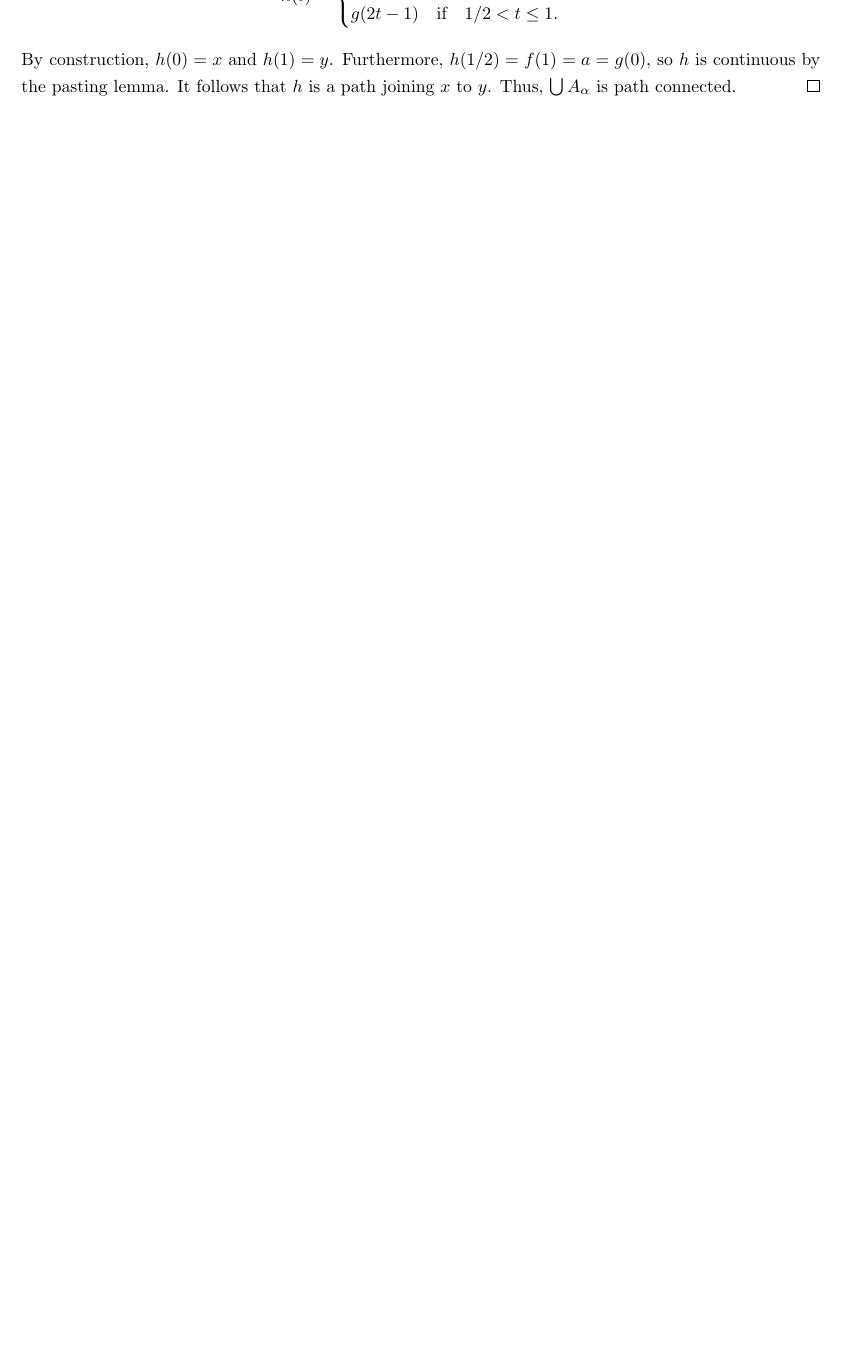
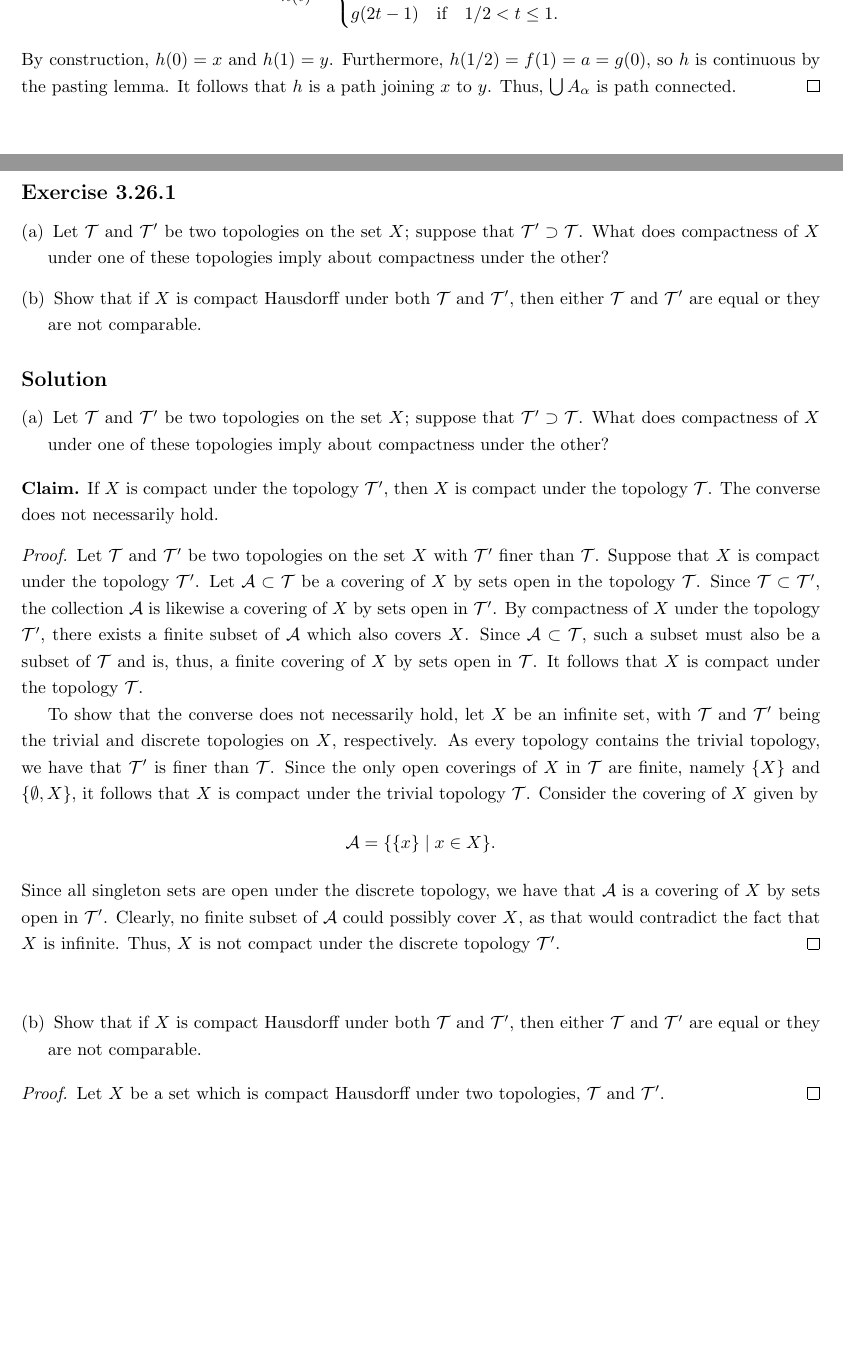
Before and after one commit to kobrienthp/munkres-topology, a LaTeX document (munkres.tex, which reads chapter_03/section_26.tex): part of page 66 of 66 before the commit and two parts of pages 66 and 67 of 67 after it, the two joined at a grey line, cut so that both start at the same text, the shorter picture padded with empty space. Compiled offline with pdfLaTeX.

Commit message:
Start chapter 3.26 exercises

```diff
--- /dev/null
+++ b/chapter_03/section_26.tex
@@ -0,0 +1,57 @@
+\subsection{Compact Spaces}
+
+\begin{exercise}[ID=3.26.1]
+  \begin{enumerate}[label={(\alph*)}, align=left, leftmargin=\parindent, listparindent=\parindent, labelwidth=0pt, itemindent=!]
+    \item
+          Let $\mathcal{T}$ and $\mathcal{T}'$ be two topologies on the set $X$;
+          suppose that $\mathcal{T}' \supset \mathcal{T}$.
+          What does compactness of $X$ under one of these topologies imply about compactness under the other?
+    \item
+          Show that if $X$ is compact Hausdorff under both $\mathcal{T}$ and $\mathcal{T}'$, then either $\mathcal{T}$ and $\mathcal{T}'$ are equal or they are not comparable.
+  \end{enumerate}
+\end{exercise}
+%
+\begin{solution}
+  \begin{enumerate}[label={(\alph*)}, align=left, leftmargin=\parindent, listparindent=\parindent, labelwidth=0pt, itemindent=!]
+    \item
+          Let $\mathcal{T}$ and $\mathcal{T}'$ be two topologies on the set $X$;
+          suppose that $\mathcal{T}' \supset \mathcal{T}$.
+          What does compactness of $X$ under one of these topologies imply about compactness under the other?
+  \end{enumerate}
+  %
+  \noindent\textbf{Claim.} If $X$ is compact under the topology $\mathcal{T}'$, then $X$ is compact under the topology $\mathcal{T}$.
+  The converse does not necessarily hold.
+  \begin{proof}
+    Let $\mathcal{T}$ and $\mathcal{T}'$ be two topologies on the set $X$ with $\mathcal{T}'$ finer than $\mathcal{T}$.
+    Suppose that $X$ is compact under the topology $\mathcal{T}'$.
+    Let $\mathcal{A} \subset \mathcal{T}$ be a covering of $X$ by sets open in the topology $\mathcal{T}$.
+    Since $\mathcal{T} \subset \mathcal{T}'$, the collection $\mathcal{A}$ is likewise a covering of $X$ by sets open in $\mathcal{T}'$.
+    By compactness of $X$ under the topology $\mathcal{T}'$, there exists a finite subset of $\mathcal{A}$ which also covers $X$.
+    Since $\mathcal{A} \subset \mathcal{T}$, such a subset must also be a subset of $\mathcal{T}$ and is, thus, a finite covering of $X$ by sets open in $\mathcal{T}$.
+    It follows that $X$ is compact under the topology $\mathcal{T}$.
+
+    To show that the converse does not necessarily hold, let $X$ be an infinite set, with $\mathcal{T}$ and $\mathcal{T}'$ being the trivial and discrete topologies on $X$, respectively.
+    As every topology contains the trivial topology, we have that $\mathcal{T}'$ is finer than $\mathcal{T}$.
+    Since the only open coverings of $X$ in $\mathcal{T}$ are finite, namely $\{X\}$ and $\{\emptyset, X\}$, it follows that $X$ is compact under the trivial topology $\mathcal{T}$.
+    Consider the covering of $X$ given by
+    %
+    \begin{equation*}
+      \mathcal{A} = \{\{x\} \mid x \in X\}.
+    \end{equation*}
+    %
+    Since all singleton sets are open under the discrete topology, we have that $\mathcal{A}$ is a covering of $X$ by sets open in $\mathcal{T}'$.
+    Clearly, no finite subset of $\mathcal{A}$ could possibly cover $X$, as that would contradict the fact that $X$ is infinite.
+    Thus, $X$ is not compact under the discrete topology $\mathcal{T}'$.
+  \end{proof}
+  \bigskip
+
+  \begin{enumerate}[label={(\alph*)}, align=left, leftmargin=\parindent, listparindent=\parindent, labelwidth=0pt, itemindent=!]
+    \addtocounter{enumi}{1}
+    \item
+          Show that if $X$ is compact Hausdorff under both $\mathcal{T}$ and $\mathcal{T}'$, then either $\mathcal{T}$ and $\mathcal{T}'$ are equal or they are not comparable.
+  \end{enumerate}
+  \begin{proof}
+    Let $X$ be a set which is compact Hausdorff under two topologies, $\mathcal{T}$ and $\mathcal{T}'$.
+  \end{proof}
+\end{solution}
+\newpage
```
Also changed, not shown: chapter_03/chapter_03.tex (+1 -0 lines).
